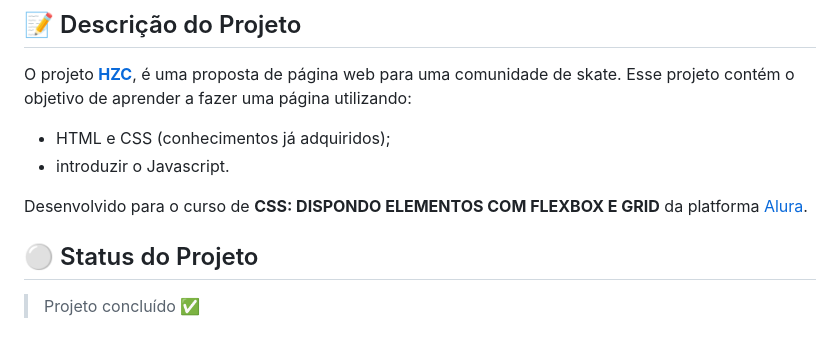
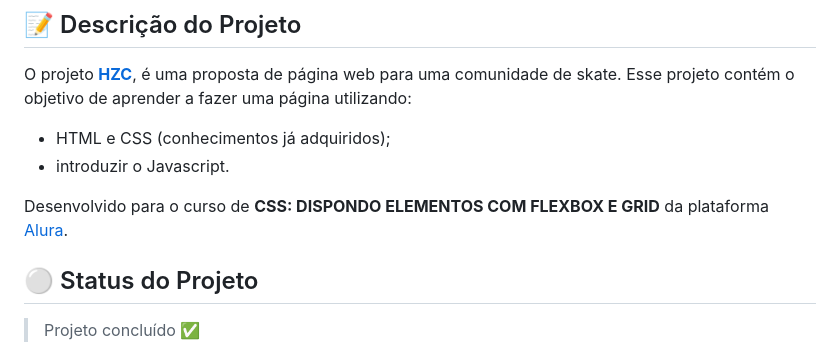
Before and after one commit to nayarawatanuki/CSS_FLEXBOX.GRID, a Markdown page: README.md, the part around one of its changes. Rendered like a GitHub page.

```diff
--- a/README.md
+++ b/README.md
@@ -20,7 +20,7 @@ Esse projeto contém o objetivo de aprender a fazer uma página utilizando:
 - HTML e CSS (conhecimentos já adquiridos);
 - introduzir o Javascript.
 
-</br>Desenvolvido para o curso de **CSS: DISPONDO ELEMENTOS COM FLEXBOX E GRID** da platforma [Alura](https://www.alura.com.br/).
+</br>Desenvolvido para o curso de **CSS: DISPONDO ELEMENTOS COM FLEXBOX E GRID** da plataforma [Alura](https://www.alura.com.br/).
 
 </br>
 
```
Also changed, not shown: other parts of README.md (+1 -1 lines).
